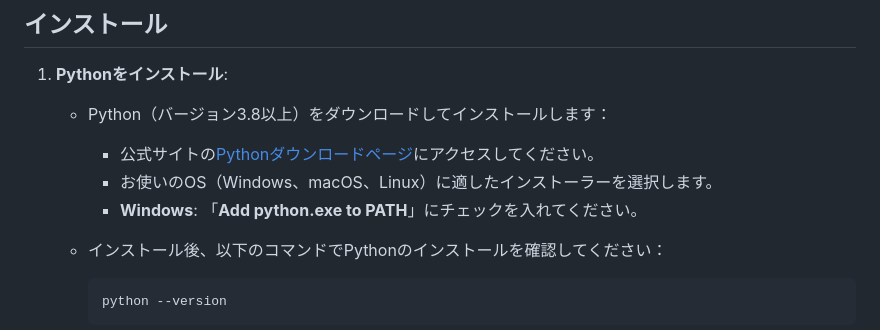
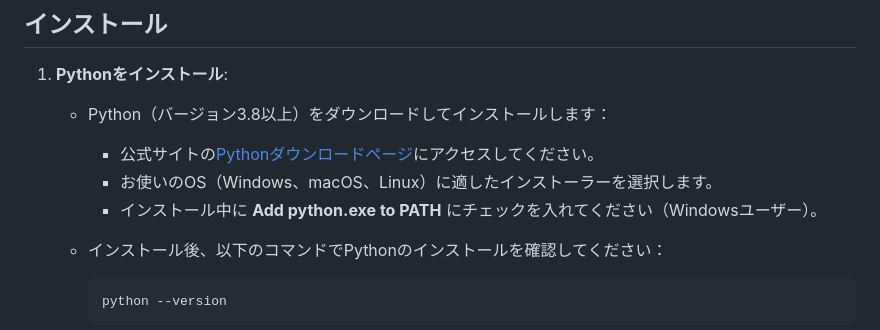
Before and after one commit to doraemon09/iRacingStudioAnalysis, a Markdown page: README.md, the part around the change. Rendered like a GitHub page.

````diff
--- a/README.md
+++ b/README.md
@@ -170,7 +170,7 @@ https://github.com/user-attachments/assets/96ba54cc-0e72-4529-a3d1-71cd4e144742
    - Python（バージョン3.8以上）をダウンロードしてインストールします：
      - 公式サイトの[Pythonダウンロードページ](https://www.python.org/downloads/)にアクセスしてください。
      - お使いのOS（Windows、macOS、Linux）に適したインストーラーを選択します。
-     - **Windows**: 「**Add python.exe to PATH**」にチェックを入れてください。
+     - インストール中に **Add python.exe to PATH** にチェックを入れてください（Windowsユーザー）。
 
    - インストール後、以下のコマンドでPythonのインストールを確認してください：
      ```bash
````
